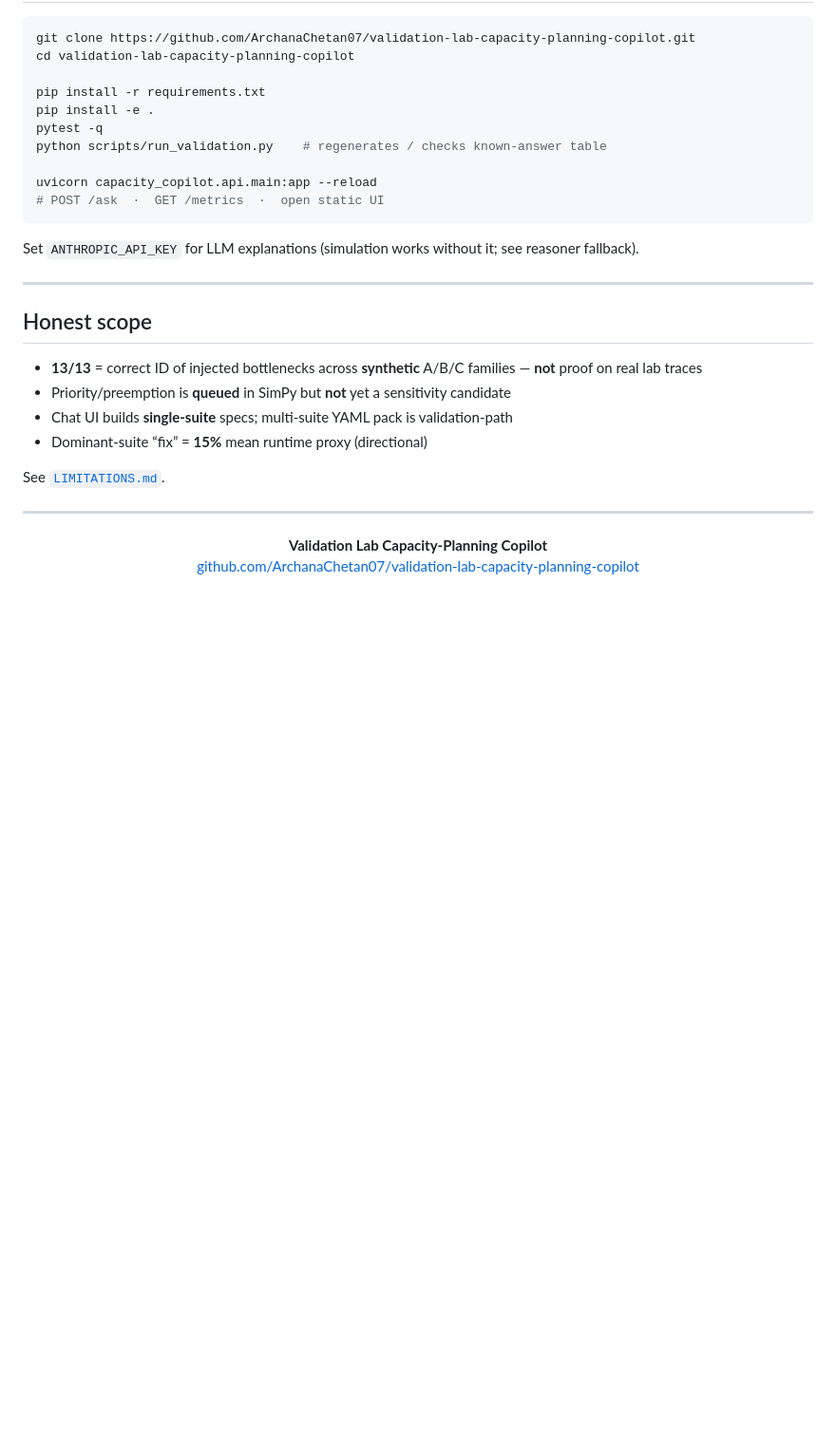
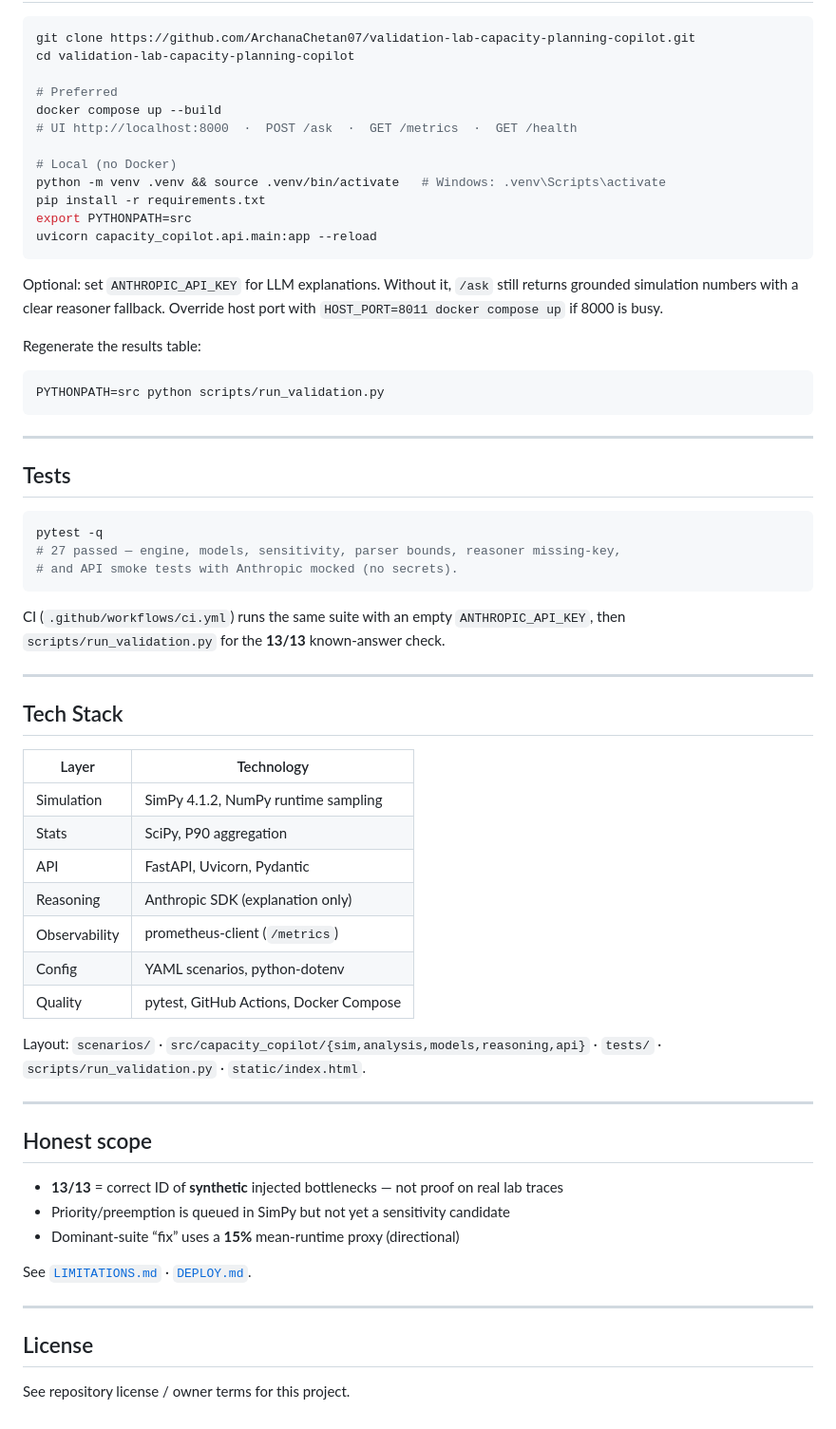
Before and after one commit to ArchanaChetan07/validation-lab-capacity-planning-copilot, a Markdown page: README.md, the part around one of its changes. Shown at 95% size. GitHub-like rendering; blank space fills up the shorter version.

````diff
--- a/README.md
+++ b/README.md
@@ -234,31 +79,65 @@ pie showData title Language composition (bytes)
 git clone https://github.com/ArchanaChetan07/validation-lab-capacity-planning-copilot.git
 cd validation-lab-capacity-planning-copilot
 
+# Preferred
+docker compose up --build
+# UI http://localhost:8000  ·  POST /ask  ·  GET /metrics  ·  GET /health
+
+# Local (no Docker)
+python -m venv .venv && source .venv/bin/activate   # Windows: .venv\Scripts\activate
 pip install -r requirements.txt
-pip install -e .
-pytest -q
-python scripts/run_validation.py    # regenerates / checks known-answer table
-
+export PYTHONPATH=src
 uvicorn capacity_copilot.api.main:app --reload
-# POST /ask  ·  GET /metrics  ·  open static UI
 ```
 
-Set `ANTHROPIC_API_KEY` for LLM explanations (simulation works without it; see reasoner fallback).
+Optional: set `ANTHROPIC_API_KEY` for LLM explanations. Without it, `/ask` still returns grounded simulation numbers with a clear reasoner fallback. Override host port with `HOST_PORT=8011 docker compose up` if 8000 is busy.
+
+Regenerate the results table:
+
+```bash
+PYTHONPATH=src python scripts/run_validation.py
+```
+
+---
+
+## Tests
+
+```bash
+pytest -q
+# 27 passed — engine, models, sensitivity, parser bounds, reasoner missing-key,
+# and API smoke tests with Anthropic mocked (no secrets).
+```
+
+CI (`.github/workflows/ci.yml`) runs the same suite with an empty `ANTHROPIC_API_KEY`, then `scripts/run_validation.py` for the **13/13** known-answer check.
+
+---
+
+## Tech Stack
+
+| Layer | Technology |
+|-------|------------|
+| Simulation | SimPy 4.1.2, NumPy runtime sampling |
+| Stats | SciPy, P90 aggregation |
+| API | FastAPI, Uvicorn, Pydantic |
+| Reasoning | Anthropic SDK (explanation only) |
+| Observability | prometheus-client (`/metrics`) |
+| Config | YAML scenarios, python-dotenv |
+| Quality | pytest, GitHub Actions, Docker Compose |
+
+Layout: `scenarios/` · `src/capacity_copilot/{sim,analysis,models,reasoning,api}` · `tests/` · `scripts/run_validation.py` · `static/index.html`.
 
 ---
 
 ## Honest scope
 
-- **13/13** = correct ID of injected bottlenecks across **synthetic** A/B/C families — **not** proof on real lab traces
-- Priority/preemption is **queued** in SimPy but **not** yet a sensitivity candidate
-- Chat UI builds **single-suite** specs; multi-suite YAML pack is validation-path
-- Dominant-suite “fix” = **15%** mean runtime proxy (directional)
+- **13/13** = correct ID of **synthetic** injected bottlenecks — not proof on real lab traces
+- Priority/preemption is queued in SimPy but not yet a sensitivity candidate
+- Dominant-suite “fix” uses a **15%** mean-runtime proxy (directional)
 
-See [`LIMITATIONS.md`](LIMITATIONS.md).
+See [`LIMITATIONS.md`](LIMITATIONS.md) · [`DEPLOY.md`](DEPLOY.md).
 
 ---
 
-<p align="center">
-  <b>Validation Lab Capacity-Planning Copilot</b><br/>
-  <a href="https://github.com/ArchanaChetan07/validation-lab-capacity-planning-copilot">github.com/ArchanaChetan07/validation-lab-capacity-planning-copilot</a>
-</p>
+## License
+
+See repository license / owner terms for this project.
````
Also changed, not shown: other parts of README.md (+53 -208 lines).
